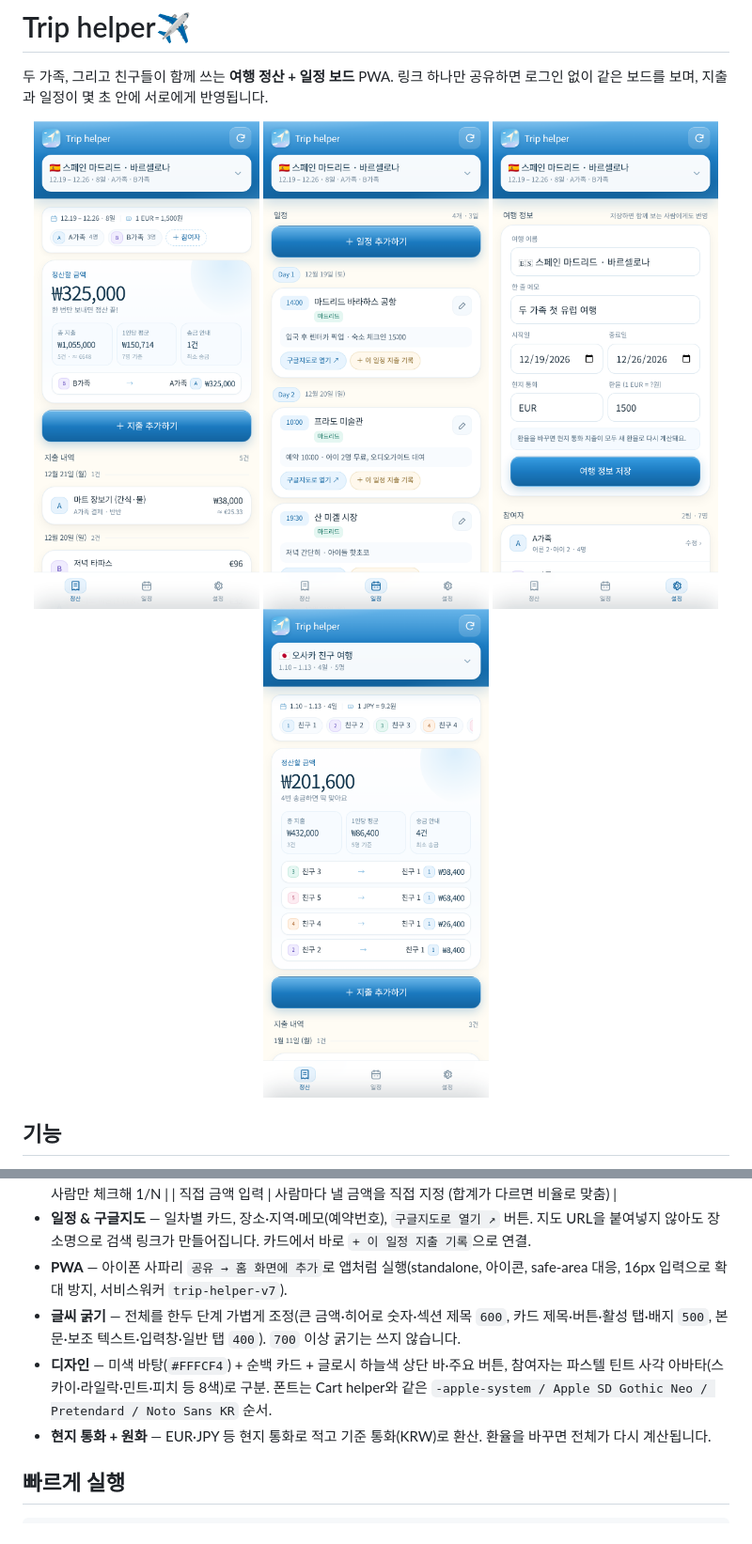
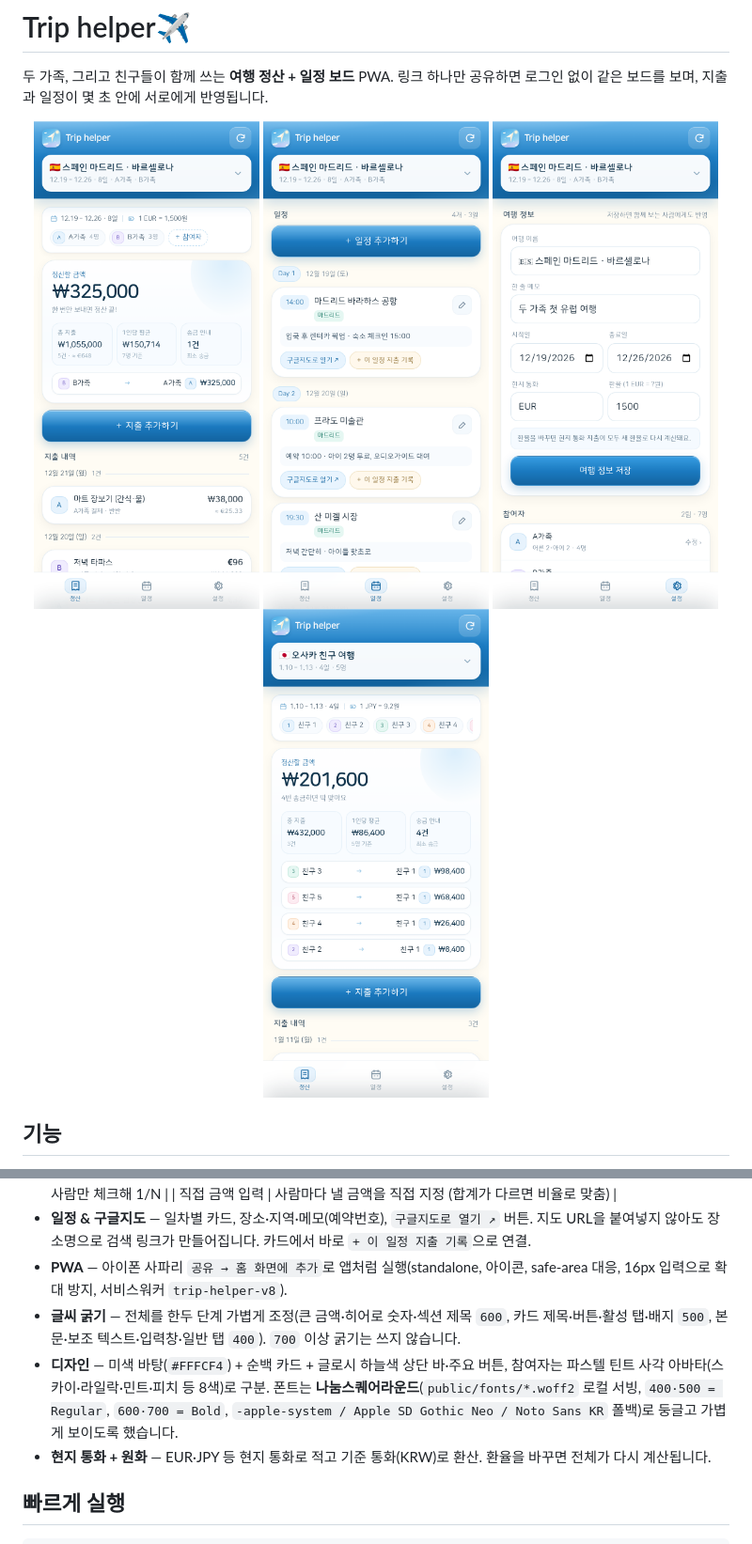
Before and after one commit to yoonyoon0117-crypto/triphelper, a Markdown page: README.md, 2 parts joined by grey strips. Shown at 94% size. GitHub-like rendering; pictures changed too: docs/screenshots/01-settle.png, docs/screenshots/03-plan.png, docs/screenshots/05-settings.png.

Commit message:
나눔스퀘어라운드 폰트 적용 — 로컬 woff2(400·500 Regular, 600·700 Bold) 프리캐시 (sw v8)

```diff
--- a/README.md
+++ b/README.md
@@ -27,9 +27,9 @@
   | 선택한 사람끼리 | 택시·커피처럼 같이 쓴 사람만 체크해 1/N |
   | 직접 금액 입력 | 사람마다 낼 금액을 직접 지정 (합계가 다르면 비율로 맞춤) |
 - **일정 & 구글지도** — 일차별 카드, 장소·지역·메모(예약번호), `구글지도로 열기 ↗` 버튼. 지도 URL을 붙여넣지 않아도 장소명으로 검색 링크가 만들어집니다. 카드에서 바로 `+ 이 일정 지출 기록`으로 연결.
-- **PWA** — 아이폰 사파리 `공유 → 홈 화면에 추가`로 앱처럼 실행(standalone, 아이콘, safe-area 대응, 16px 입력으로 확대 방지, 서비스워커 `trip-helper-v7`).
+- **PWA** — 아이폰 사파리 `공유 → 홈 화면에 추가`로 앱처럼 실행(standalone, 아이콘, safe-area 대응, 16px 입력으로 확대 방지, 서비스워커 `trip-helper-v8`).
 - **글씨 굵기** — 전체를 한두 단계 가볍게 조정(큰 금액·히어로 숫자·섹션 제목 `600`, 카드 제목·버튼·활성 탭·배지 `500`, 본문·보조 텍스트·입력창·일반 탭 `400`). `700` 이상 굵기는 쓰지 않습니다.
-- **디자인** — 미색 바탕(`#FFFCF4`) + 순백 카드 + 글로시 하늘색 상단 바·주요 버튼, 참여자는 파스텔 틴트 사각 아바타(스카이·라일락·민트·피치 등 8색)로 구분. 폰트는 Cart helper와 같은 `-apple-system / Apple SD Gothic Neo / Pretendard / Noto Sans KR` 순서.
+- **디자인** — 미색 바탕(`#FFFCF4`) + 순백 카드 + 글로시 하늘색 상단 바·주요 버튼, 참여자는 파스텔 틴트 사각 아바타(스카이·라일락·민트·피치 등 8색)로 구분. 폰트는 **나눔스퀘어라운드**(`public/fonts/*.woff2` 로컬 서빙, `400·500 = Regular`, `600·700 = Bold`, `-apple-system / Apple SD Gothic Neo / Noto Sans KR` 폴백)로 둥글고 가볍게 보이도록 했습니다.
 - **현지 통화 + 원화** — EUR·JPY 등 현지 통화로 적고 기준 통화(KRW)로 환산. 환율을 바꾸면 전체가 다시 계산됩니다.
 
 ## 빠르게 실행
```
Also changed, not shown: other parts of README.md (+2 -1 lines), 7 other files.
